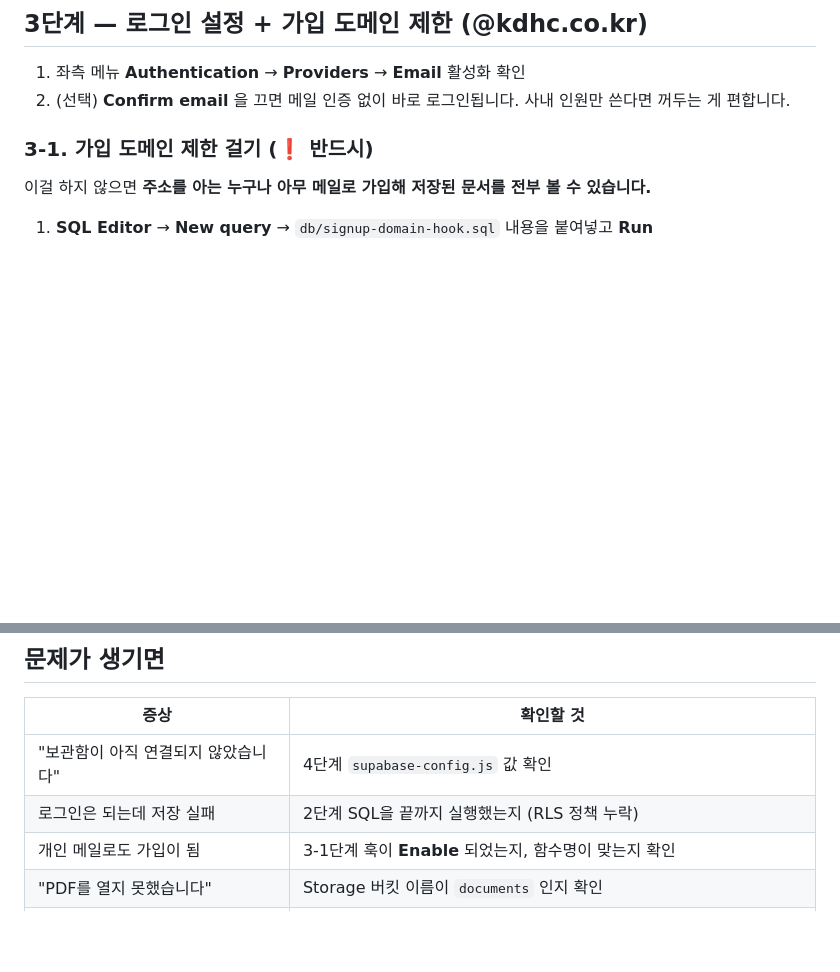
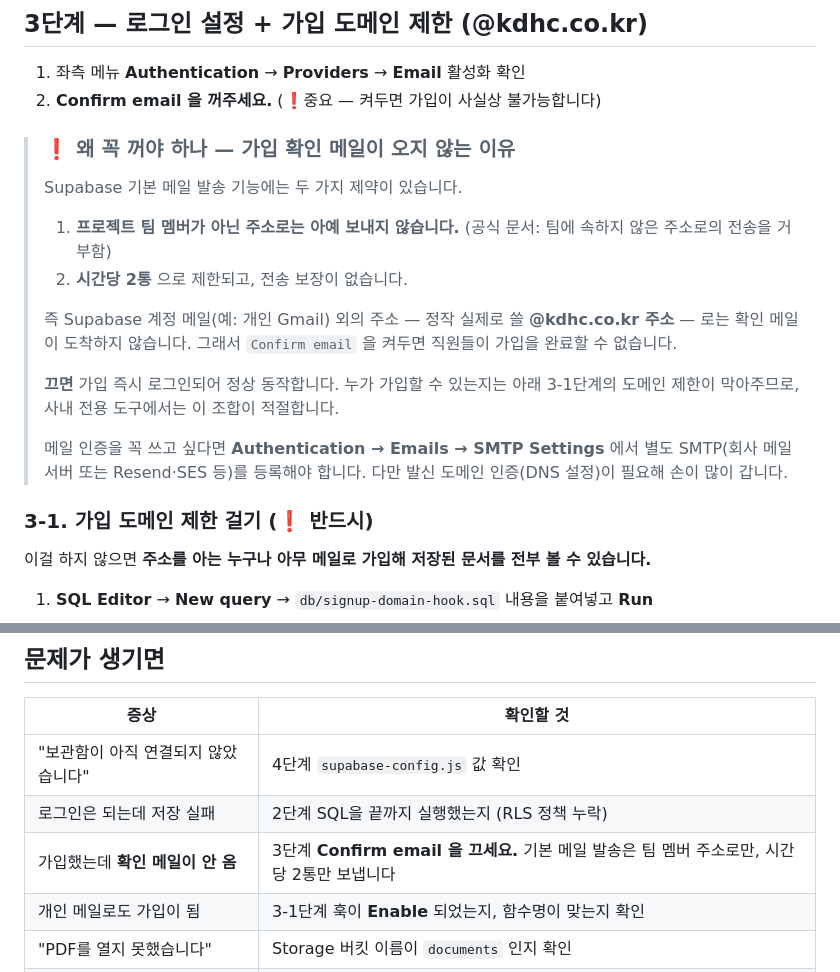
Before and after one commit to audition4111-netizen/Photo-Report, a Markdown page: SUPABASE-SETUP.md, 2 parts joined by grey strips. Drawn GitHub-style; blank space fills up the shorter version.

Commit message:
Document why signup confirmation mail never arrives
Signup mail is not being delivered. Probing /auth/v1/settings read-only
shows mailer_autoconfirm=false, so Auth is trying to send a confirmation
email — and Supabase's built-in mailer refuses addresses that are not
project team members, on top of a 2-per-hour cap. Every real user of
this app is an @kdhc.co.kr address that will never be on the team, so
confirmation can never complete for them.

Turning Confirm email off is now a required step rather than an optional
one, with the reason spelled out and custom SMTP noted as the
alternative if confirmation is genuinely wanted. Who may register is
already gated by the domain hook in 3-1, so dropping confirmation does
not open signup up.

Co-Authored-By: Claude Opus 5 <noreply@anthropic.com>

```diff
--- a/SUPABASE-SETUP.md
+++ b/SUPABASE-SETUP.md
@@ -38,8 +38,26 @@
 ## 3단계 — 로그인 설정 + 가입 도메인 제한 (@kdhc.co.kr)
 
 1. 좌측 메뉴 **Authentication** → **Providers** → **Email** 활성화 확인
-2. (선택) **Confirm email** 을 끄면 메일 인증 없이 바로 로그인됩니다.
-   사내 인원만 쓴다면 꺼두는 게 편합니다.
+2. **Confirm email 을 꺼주세요.** (❗중요 — 켜두면 가입이 사실상 불가능합니다)
+
+> ### ❗ 왜 꼭 꺼야 하나 — 가입 확인 메일이 오지 않는 이유
+>
+> Supabase 기본 메일 발송 기능에는 두 가지 제약이 있습니다.
+>
+> 1. **프로젝트 팀 멤버가 아닌 주소로는 아예 보내지 않습니다.**
+>    (공식 문서: 팀에 속하지 않은 주소로의 전송을 거부함)
+> 2. **시간당 2통** 으로 제한되고, 전송 보장이 없습니다.
+>
+> 즉 Supabase 계정 메일(예: 개인 Gmail) 외의 주소 — 정작 실제로 쓸
+> **@kdhc.co.kr 주소** — 로는 확인 메일이 도착하지 않습니다.
+> 그래서 `Confirm email` 을 켜두면 직원들이 가입을 완료할 수 없습니다.
+>
+> **끄면** 가입 즉시 로그인되어 정상 동작합니다. 누가 가입할 수 있는지는
+> 아래 3-1단계의 도메인 제한이 막아주므로, 사내 전용 도구에서는 이 조합이 적절합니다.
+>
+> 메일 인증을 꼭 쓰고 싶다면 **Authentication → Emails → SMTP Settings** 에서
+> 별도 SMTP(회사 메일서버 또는 Resend·SES 등)를 등록해야 합니다.
+> 다만 발신 도메인 인증(DNS 설정)이 필요해 손이 많이 갑니다.
 
 ### 3-1. 가입 도메인 제한 걸기 (❗ 반드시)
 
@@ -128,6 +146,7 @@ window.SUPABASE_CONFIG = {
 |---|---|
 | "보관함이 아직 연결되지 않았습니다" | 4단계 `supabase-config.js` 값 확인 |
 | 로그인은 되는데 저장 실패 | 2단계 SQL을 끝까지 실행했는지 (RLS 정책 누락) |
+| 가입했는데 **확인 메일이 안 옴** | 3단계 **Confirm email 을 끄세요.** 기본 메일 발송은 팀 멤버 주소로만, 시간당 2통만 보냅니다 |
 | 개인 메일로도 가입이 됨 | 3-1단계 훅이 **Enable** 되었는지, 함수명이 맞는지 확인 |
 | "PDF를 열지 못했습니다" | Storage 버킷 이름이 `documents` 인지 확인 |
 | 갑자기 전부 안 됨 | 무료 플랜 프로젝트가 정지되지 않았는지 (Supabase 대시보드에서 Restore) |
```
